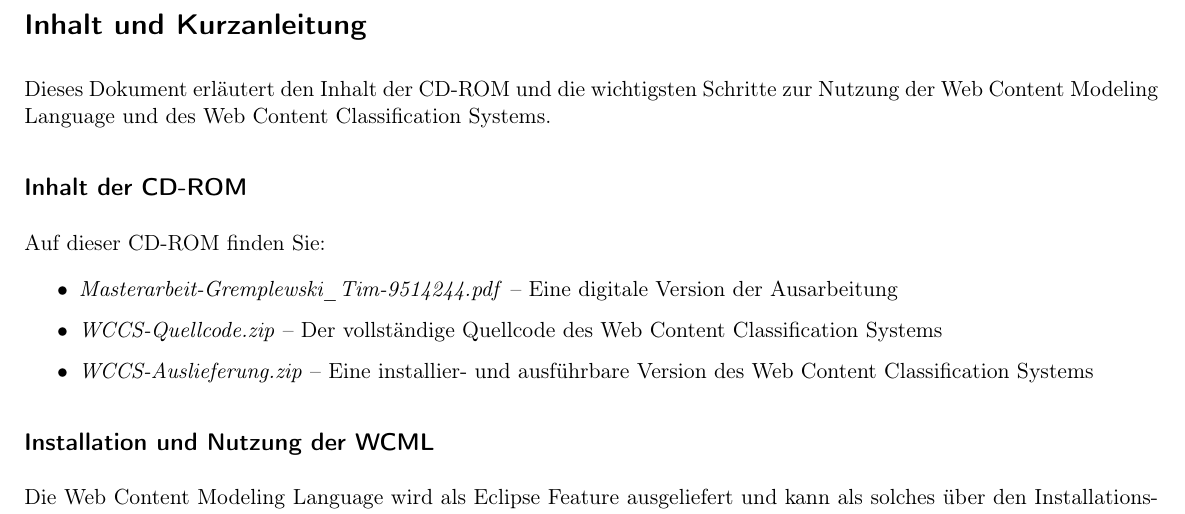
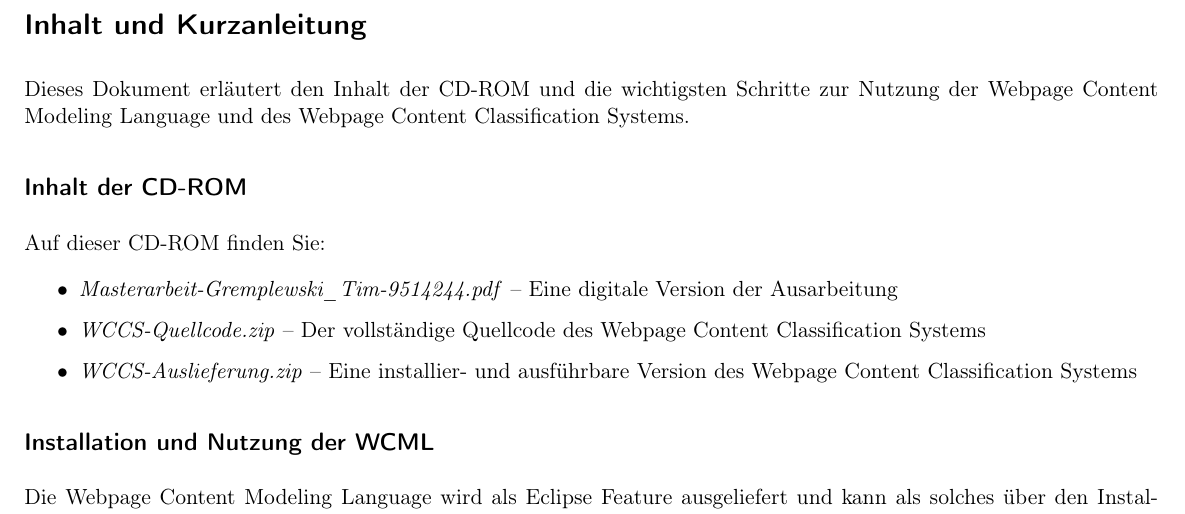
Before and after one commit to TheGreyKoala/master-thesis, a LaTeX document (src/main/latex/CDContent.tex): part of the page, cut so that both start at the same text. Compiled offline with pdfLaTeX.

Commit message:
Fixed acronym meaning

```diff
--- a/src/main/latex/CDContent.tex
+++ b/src/main/latex/CDContent.tex
@@ -49,20 +49,20 @@
     \section*{Inhalt und Kurzanleitung}
     Dieses Dokument erläutert den Inhalt der CD-ROM und
     die wichtigsten Schritte zur Nutzung der
-    Web Content Modeling Language und des
-    Web Content Classification Systems.
+    Webpage Content Modeling Language und des
+    Webpage Content Classification Systems.
 
     \subsection*{Inhalt der CD-ROM}
         Auf dieser CD-ROM finden Sie:
 
         \begin{itemize}
             \item \textit{Masterarbeit-Gremplewski\_Tim-9514244.pdf} -- Eine digitale Version der Ausarbeitung
-            \item \textit{WCCS-Quellcode.zip} -- Der vollständige Quellcode des Web Content Classification Systems
-            \item \textit{WCCS-Auslieferung.zip} -- Eine installier- und ausführbare Version des Web Content Classification Systems
+            \item \textit{WCCS-Quellcode.zip} -- Der vollständige Quellcode des Webpage Content Classification Systems
+            \item \textit{WCCS-Auslieferung.zip} -- Eine installier- und ausführbare Version des Webpage Content Classification Systems
         \end{itemize}
 
     \subsection*{Installation und Nutzung der WCML}
-        Die Web Content Modeling Language wird als Eclipse Feature ausgeliefert
+        Die Webpage Content Modeling Language wird als Eclipse Feature ausgeliefert
         und kann als solches über den Installationsmechanismus von Eclipse eingespielt werden.
         Die zu installierende Feature-Zip-Datei befindet sich im
         Ordner \textit{wccs-web-content-modeling-language-1.0.0}
```
Also changed, not shown: src/main/latex/Abstract.tex (+1 -1 lines), src/main/latex/Thesis.tex (+2 -2 lines), src/main/latex/ending/Summary.tex (+1 -1 lines).
